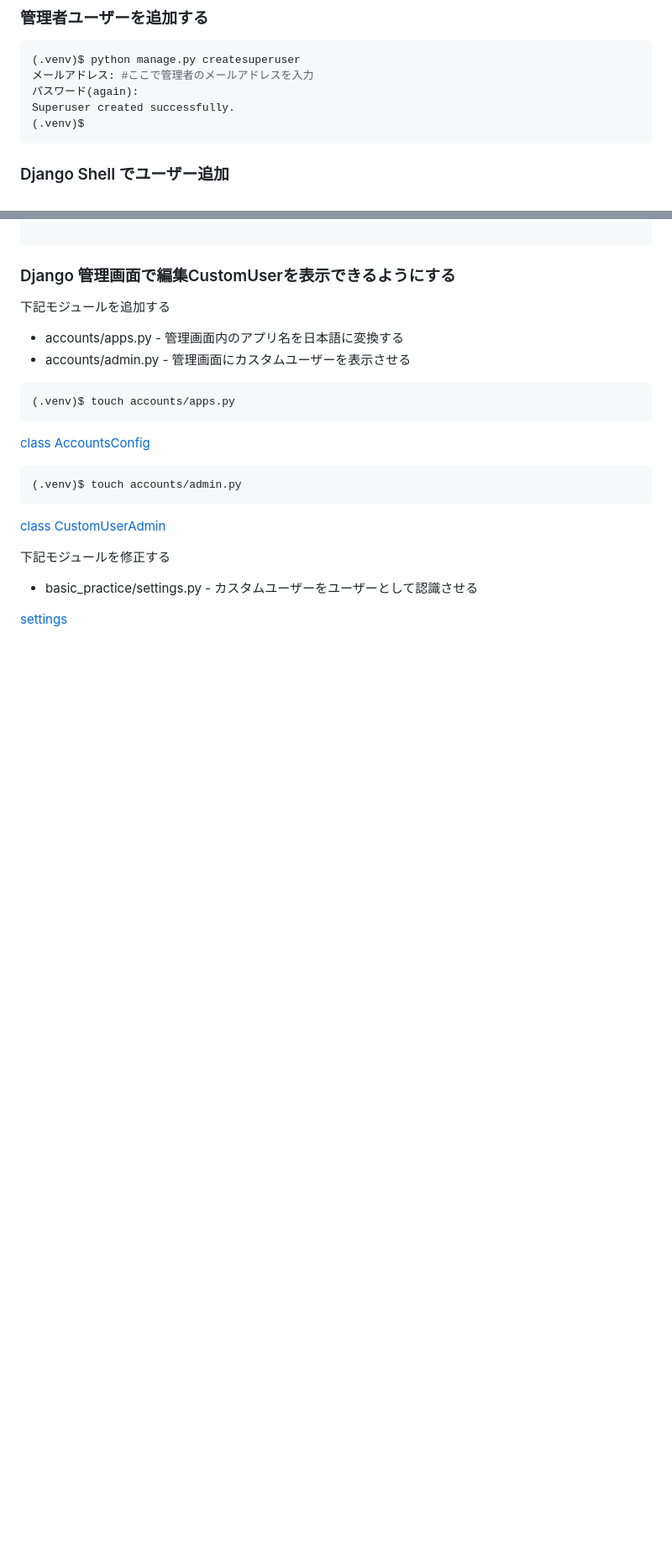
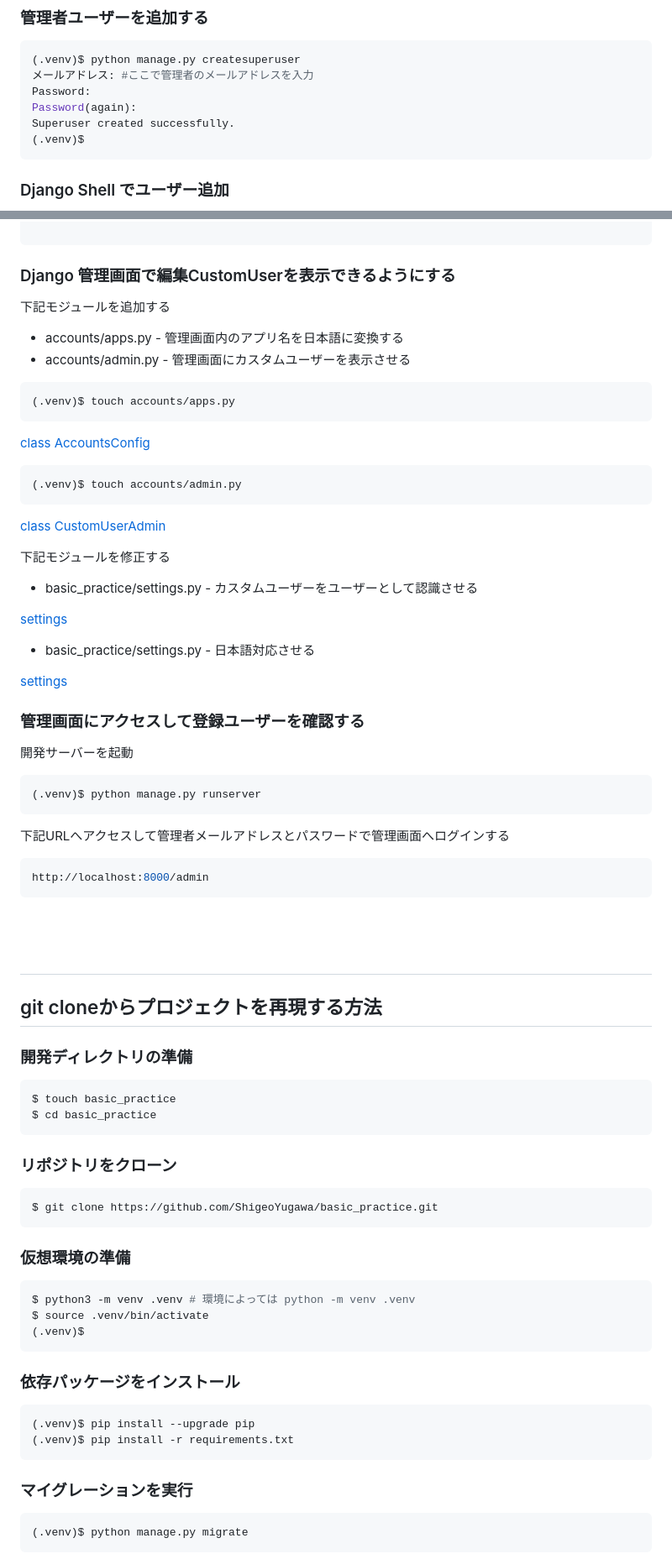
Before and after one commit to ShigeoYugawa/basic_practice, a Markdown page: README.md, 2 parts joined by grey strips. Shown at 84% size. Rendered like a GitHub page; blank space fills up the shorter version.

Commit message:
docs:READMEでクローンからの再現手順を追加。

````diff
--- a/README.md
+++ b/README.md
@@ -81,7 +77,8 @@ $ source .venv/bin/activate
 ```bash
 (.venv)$ python manage.py createsuperuser
 メールアドレス: #ここで管理者のメールアドレスを入力
-パスワード(again):
+Password:
+Password(again):
 Superuser created successfully.
 (.venv)$
 ```
@@ -136,3 +133,53 @@ user1@example.com True False
 
 [settings](https://github.com/ShigeoYugawa/basic_practice/blob/main/basic_practice/settings.py#L122)
 
+- basic_practice/settings.py - 日本語対応させる
+
+[settings](https://github.com/ShigeoYugawa/basic_practice/blob/main/basic_practice/settings.py#L106)
+
+
+### 管理画面にアクセスして登録ユーザーを確認する
+開発サーバーを起動
+```bash
+(.venv)$ python manage.py runserver
+```
+
+下記URLへアクセスして管理者メールアドレスとパスワードで管理画面へログインする
+```bash
+http://localhost:8000/admin
+```
+
+<br><br>
+---
+
+## git cloneからプロジェクトを再現する方法
+
+### 開発ディレクトリの準備
+```bash
+$ touch basic_practice
+$ cd basic_practice
+```
+
+### リポジトリをクローン
+```bash
+$ git clone https://github.com/ShigeoYugawa/basic_practice.git
+```
+
+### 仮想環境の準備
+```bash
+$ python3 -m venv .venv # 環境によっては python -m venv .venv
+$ source .venv/bin/activate
+(.venv)$
+```
+
+### 依存パッケージをインストール
+```bash
+(.venv)$ pip install --upgrade pip
+(.venv)$ pip install -r requirements.txt
+```
+
+### マイグレーションを実行
+```bash
+(.venv)$ python manage.py migrate
+```
+
````
Also changed, not shown: other parts of README.md (+42 -7 lines).
